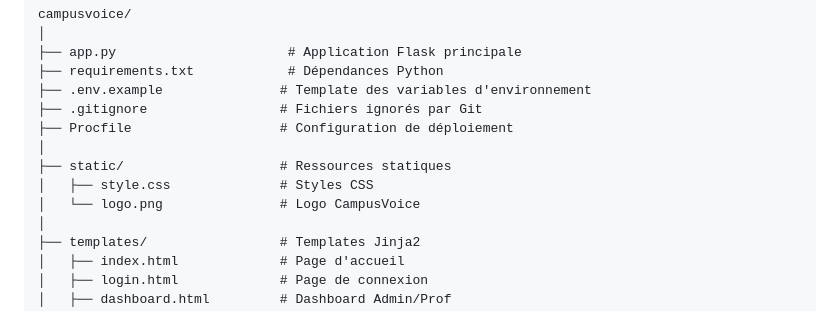
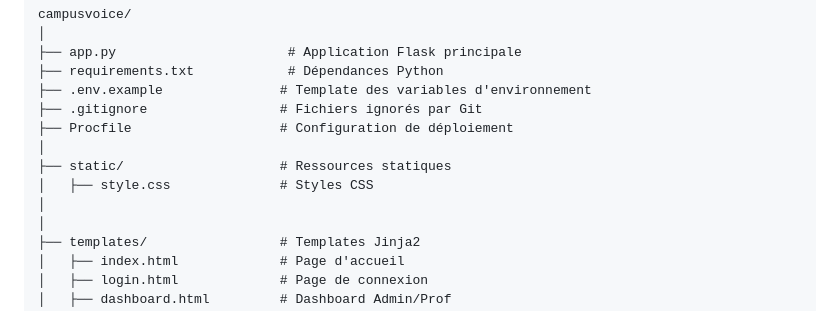
Before and after one commit to mohammed-boujaada/CampusVoice, a Markdown page: README.md, the part around one of its changes. GitHub-like rendering.

Commit message:
Restore README.md content and structure

```diff
--- a/README.md
+++ b/README.md
@@ -330,7 +330,7 @@ campusvoice/
 │
 ├── static/                    # Ressources statiques
 │   ├── style.css              # Styles CSS
-│   └── logo.png               # Logo CampusVoice
+│
 │
 ├── templates/                 # Templates Jinja2
 │   ├── index.html             # Page d'accueil
```
Also changed, not shown: other parts of README.md (+1 -1 lines).
